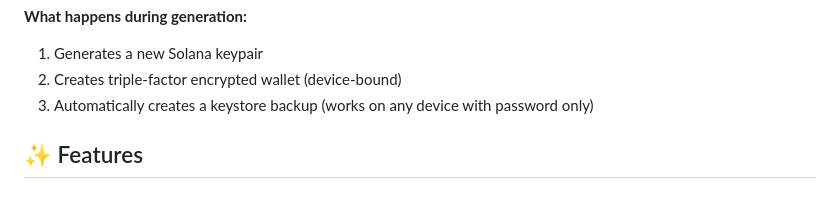
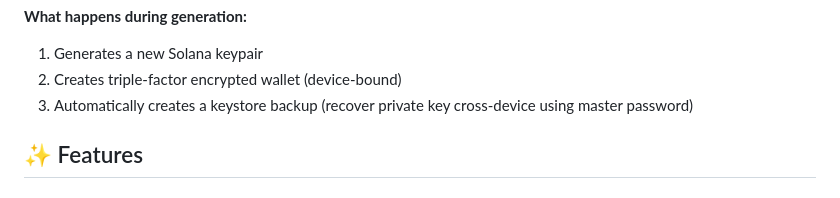
Before and after one commit to 0xfnzero/sol-safekey, a Markdown page: README.md, the part around the change. GitHub-like rendering.

```diff
--- a/README.md
+++ b/README.md
@@ -67,7 +67,7 @@ sol-safekey unlock-2fa-wallet -f my-secure-wallet.json
 **What happens during generation:**
 1. Generates a new Solana keypair
 2. Creates triple-factor encrypted wallet (device-bound)
-3. Automatically creates a keystore backup (works on any device with password only)
+3. Automatically creates a keystore backup (recover private key cross-device using master password)
 
 ## ✨ Features
 
```
Also changed, not shown: README_CN.md (+1 -1 lines).
